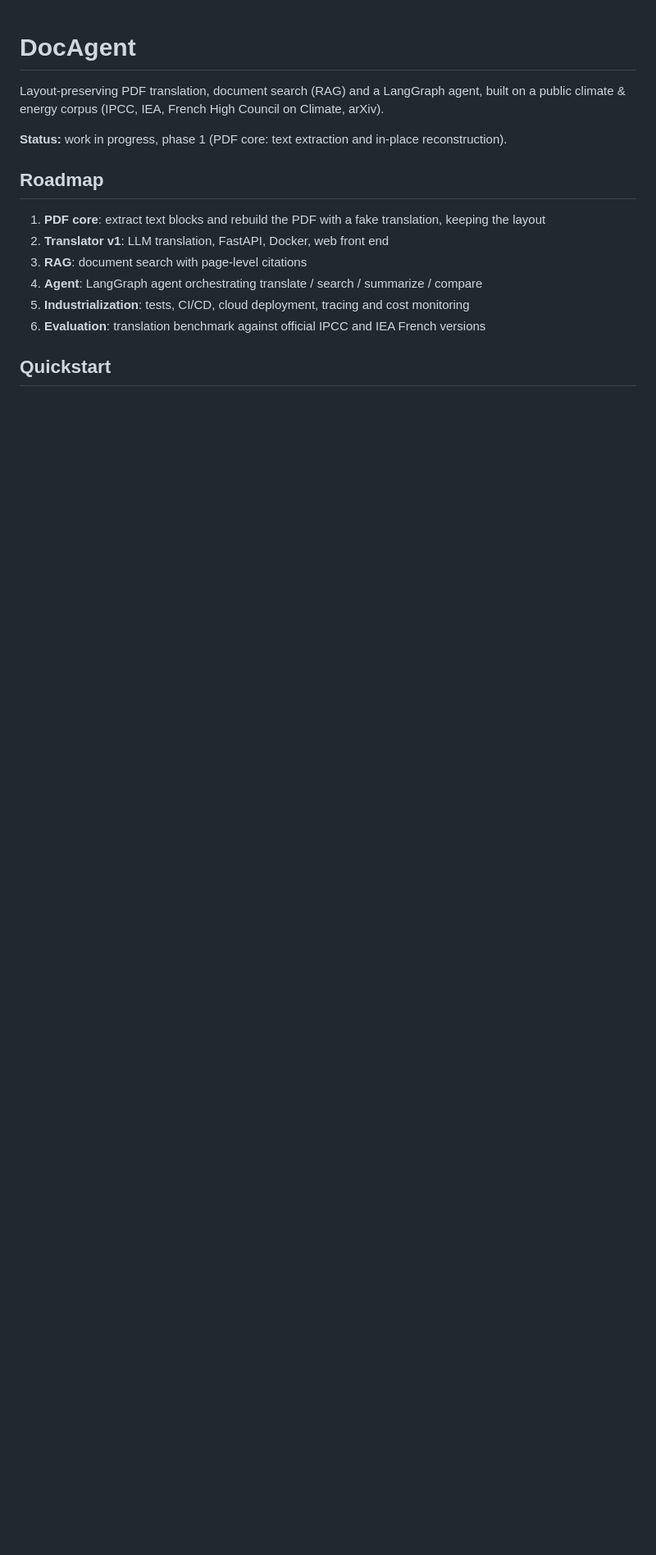
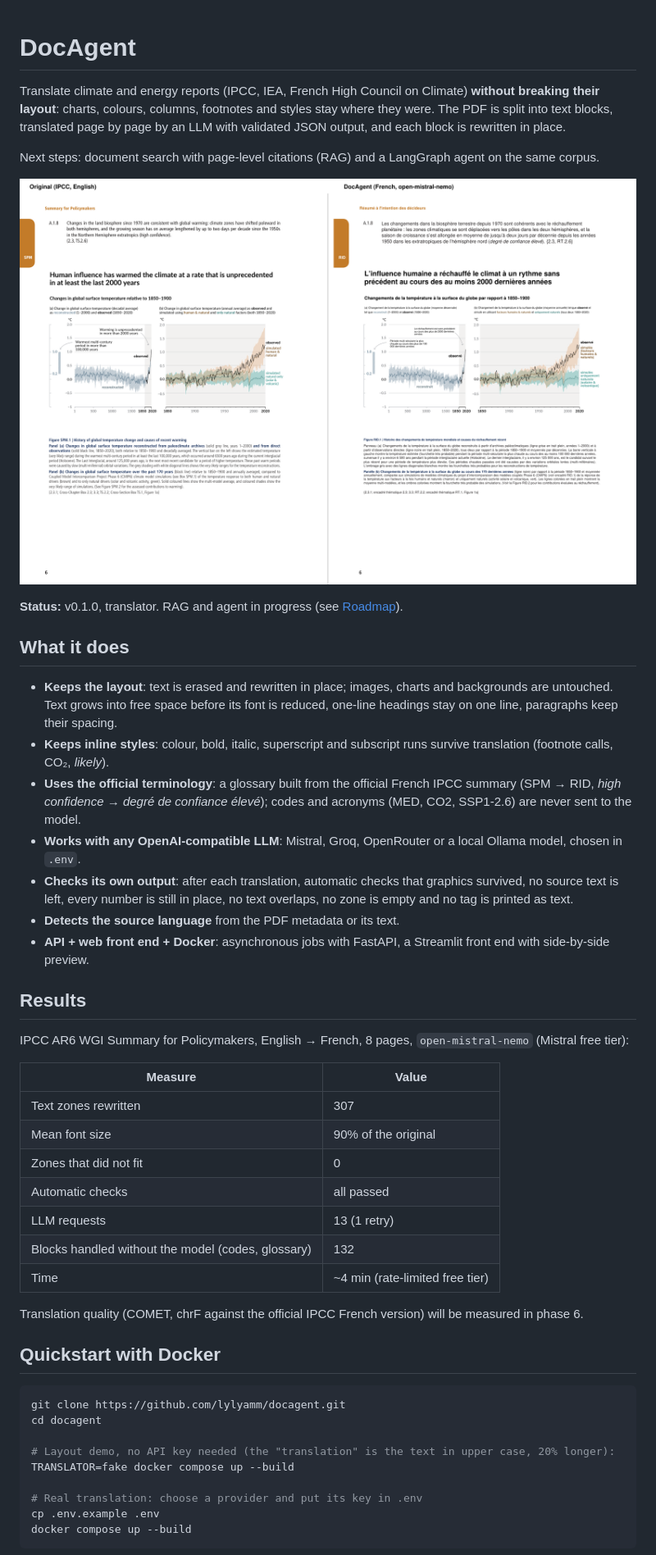
Before and after one commit to lylyamm/docagent, a Markdown page: README.md, the part around one of its changes. Shown at 82% size. Rendered like a GitHub page; blank space fills up the shorter version.

Commit message:
docs: README v1 with screenshots; stop tracking API jobs

````diff
--- a/README.md
+++ b/README.md
@@ -1,16 +1,50 @@
 # DocAgent
 
-Layout-preserving PDF translation, document search (RAG) and a LangGraph agent, built on a public climate & energy corpus (IPCC, IEA, French High Council on Climate, arXiv).
+Translate climate and energy reports (IPCC, IEA, French High Council on Climate) **without breaking their layout**: charts, colours, columns, footnotes and styles stay where they were. The PDF is split into text blocks, translated page by page by an LLM with validated JSON output, and each block is rewritten in place.
 
-**Status:** work in progress, phase 1 (PDF core: text extraction and in-place reconstruction).
+Next steps: document search with page-level citations (RAG) and a LangGraph agent on the same corpus.
 
-## Roadmap
+![IPCC Summary for Policymakers, page 6: original on the left, DocAgent's French translation on the right](docs/images/giec_chart.png)
 
-1. **PDF core**: extract text blocks and rebuild the PDF with a fake translation, keeping the layout
-2. **Translator v1**: LLM translation, FastAPI, Docker, web front end
-3. **RAG**: document search with page-level citations
-4. **Agent**: LangGraph agent orchestrating translate / search / summarize / compare
-5. **Industrialization**: tests, CI/CD, cloud deployment, tracing and cost monitoring
-6. **Evaluation**: translation benchmark against official IPCC and IEA French versions
+**Status:** v0.1.0, translator. RAG and agent in progress (see [Roadmap](#roadmap)).
 
-## Quickstart
+## What it does
+
+- **Keeps the layout**: text is erased and rewritten in place; images, charts and backgrounds are untouched. Text grows into free space before its font is reduced, one-line headings stay on one line, paragraphs keep their spacing.
+- **Keeps inline styles**: colour, bold, italic, superscript and subscript runs survive translation (footnote calls, CO₂, *likely*).
+- **Uses the official terminology**: a glossary built from the official French IPCC summary (SPM → RID, *high confidence* → *degré de confiance élevé*); codes and acronyms (MED, CO2, SSP1-2.6) are never sent to the model.
+- **Works with any OpenAI-compatible LLM**: Mistral, Groq, OpenRouter or a local Ollama model, chosen in `.env`.
+- **Checks its own output**: after each translation, automatic checks that graphics survived, no source text is left, every number is still in place, no text overlaps, no zone is empty and no tag is printed as text.
+- **Detects the source language** from the PDF metadata or its text.
+- **API + web front end + Docker**: asynchronous jobs with FastAPI, a Streamlit front end with side-by-side preview.
+
+## Results
+
+IPCC AR6 WGI Summary for Policymakers, English → French, 8 pages, `open-mistral-nemo` (Mistral free tier):
+
+| Measure | Value |
+| --- | --- |
+| Text zones rewritten | 307 |
+| Mean font size | 90% of the original |
+| Zones that did not fit | 0 |
+| Automatic checks | all passed |
+| LLM requests | 13 (1 retry) |
+| Blocks handled without the model (codes, glossary) | 132 |
+| Time | ~4 min (rate-limited free tier) |
+
+Translation quality (COMET, chrF against the official IPCC French version) will be measured in phase 6.
+
+## Quickstart with Docker
+
+```bash
+git clone https://github.com/lylyamm/docagent.git
+cd docagent
+
+# Layout demo, no API key needed (the "translation" is the text in upper case, 20% longer):
+TRANSLATOR=fake docker compose up --build
+
+# Real translation: choose a provider and put its key in .env
+cp .env.example .env
+docker compose up --build
+```
+
````
Also changed, not shown: other parts of README.md (+49 -28 lines), docs/images/Capture_traduction.png (deleted), docs/images/front.png (added), 4 other files.
